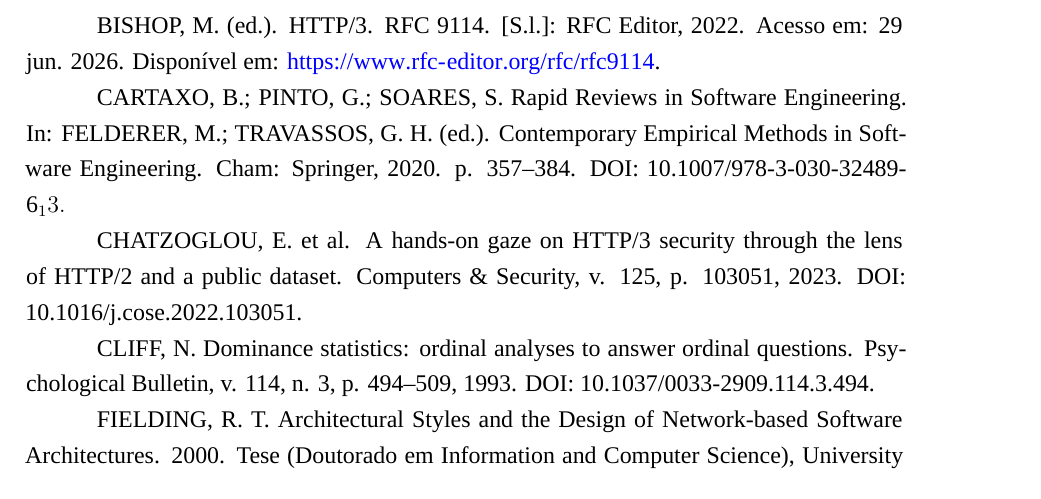
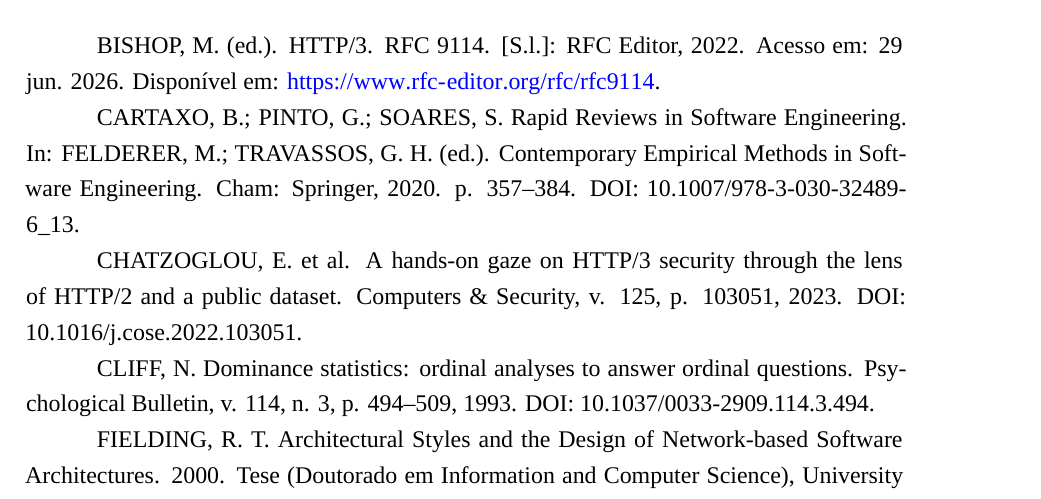
Before and after one commit to mendeslian/HTTP3-TCC-LaTeX, a LaTeX thesis (main.tex, which reads pos-textuais/referencias-corpo.tex): part of page 59 of 60, cut so that both start at the same text. Compiled offline with XeLaTeX; a missing font is replaced by an installed copy or a similar font.

Commit message:
fix: adjusting error while compile

```diff
--- a/pos-textuais/referencias-corpo.tex
+++ b/pos-textuais/referencias-corpo.tex
@@ -2,7 +2,7 @@
 
 
 
-CARTAXO, B.; PINTO, G.; SOARES, S. Rapid Reviews in Software Engineering. In: FELDERER, M.; TRAVASSOS, G. H. (ed.). Contemporary Empirical Methods in Software Engineering. Cham: Springer, 2020. p. 357--384. DOI: 10.1007/978-3-030-32489-6_13.
+CARTAXO, B.; PINTO, G.; SOARES, S. Rapid Reviews in Software Engineering. In: FELDERER, M.; TRAVASSOS, G. H. (ed.). Contemporary Empirical Methods in Software Engineering. Cham: Springer, 2020. p. 357--384. DOI: 10.1007/978-3-030-32489-6\_13.
 
 
 
```
